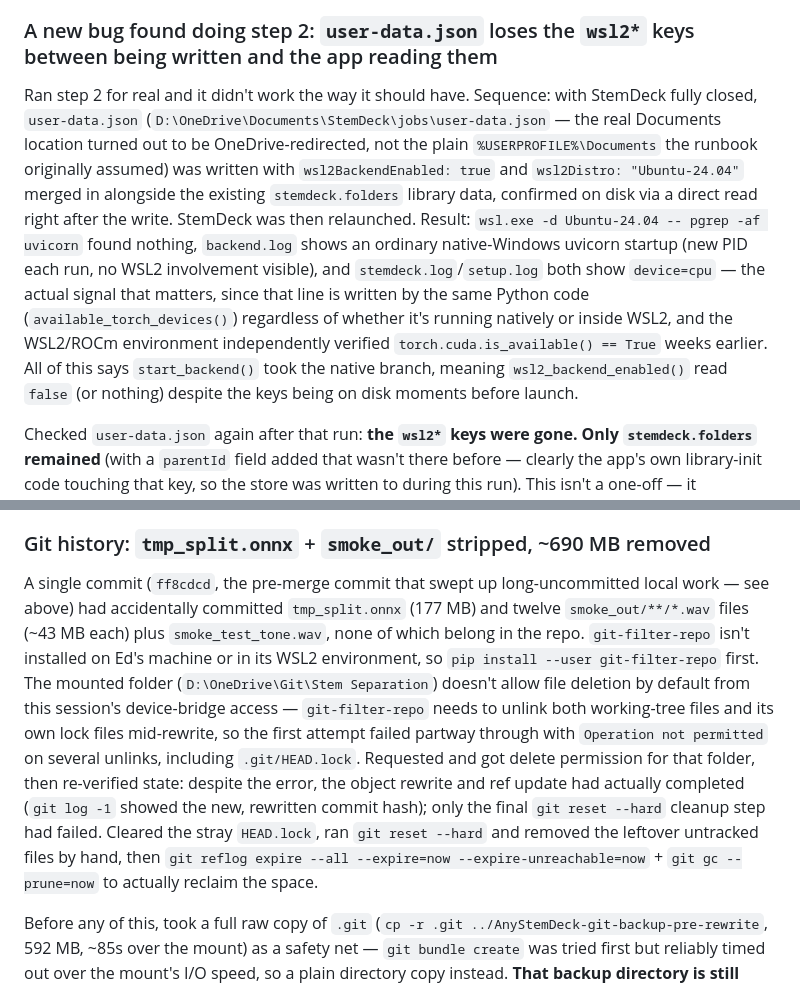
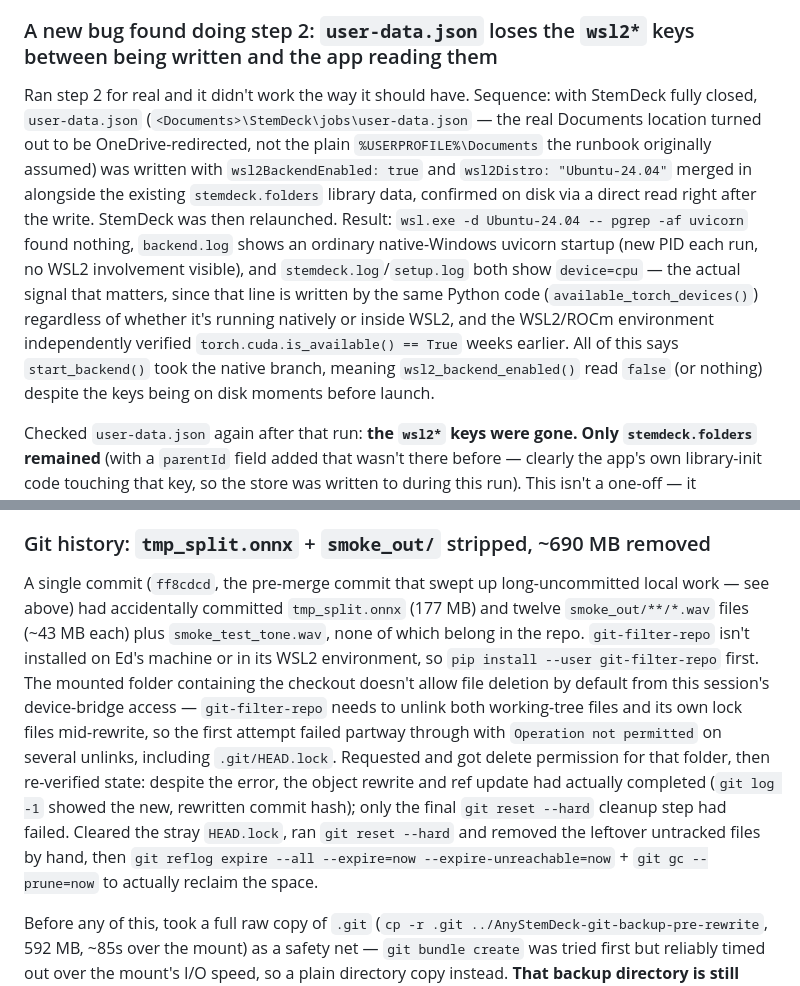
Before and after one commit to edperch/anystemdeck, a Markdown page: docs/plan.md, 2 parts joined by grey strips. GitHub-like rendering.

```diff
--- a/docs/plan.md
+++ b/docs/plan.md
@@ -216,7 +216,7 @@ Nothing in the WSL2 launch path has run against real WSL2/Windows yet — the sa
 
 ### A new bug found doing step 2: `user-data.json` loses the `wsl2*` keys between being written and the app reading them
 
-Ran step 2 for real and it didn't work the way it should have. Sequence: with StemDeck fully closed, `user-data.json` (`D:\OneDrive\Documents\StemDeck\jobs\user-data.json` — the real Documents location turned out to be OneDrive-redirected, not the plain `%USERPROFILE%\Documents` the runbook originally assumed) was written with `wsl2BackendEnabled: true` and `wsl2Distro: "Ubuntu-24.04"` merged in alongside the existing `stemdeck.folders` library data, confirmed on disk via a direct read right after the write. StemDeck was then relaunched. Result: `wsl.exe -d Ubuntu-24.04 -- pgrep -af uvicorn` found nothing, `backend.log` shows an ordinary native-Windows uvicorn startup (new PID each run, no WSL2 involvement visible), and `stemdeck.log`/`setup.log` both show `device=cpu` — the actual signal that matters, since that line is written by the same Python code (`available_torch_devices()`) regardless of whether it's running natively or inside WSL2, and the WSL2/ROCm environment independently verified `torch.cuda.is_available() == True` weeks earlier. All of this says `start_backend()` took the native branch, meaning `wsl2_backend_enabled()` read `false` (or nothing) despite the keys being on disk moments before launch.
+Ran step 2 for real and it didn't work the way it should have. Sequence: with StemDeck fully closed, `user-data.json` (`<Documents>\StemDeck\jobs\user-data.json` — the real Documents location turned out to be OneDrive-redirected, not the plain `%USERPROFILE%\Documents` the runbook originally assumed) was written with `wsl2BackendEnabled: true` and `wsl2Distro: "Ubuntu-24.04"` merged in alongside the existing `stemdeck.folders` library data, confirmed on disk via a direct read right after the write. StemDeck was then relaunched. Result: `wsl.exe -d Ubuntu-24.04 -- pgrep -af uvicorn` found nothing, `backend.log` shows an ordinary native-Windows uvicorn startup (new PID each run, no WSL2 involvement visible), and `stemdeck.log`/`setup.log` both show `device=cpu` — the actual signal that matters, since that line is written by the same Python code (`available_torch_devices()`) regardless of whether it's running natively or inside WSL2, and the WSL2/ROCm environment independently verified `torch.cuda.is_available() == True` weeks earlier. All of this says `start_backend()` took the native branch, meaning `wsl2_backend_enabled()` read `false` (or nothing) despite the keys being on disk moments before launch.
 
 Checked `user-data.json` again after that run: **the `wsl2*` keys were gone. Only `stemdeck.folders` remained** (with a `parentId` field added that wasn't there before — clearly the app's own library-init code touching that key, so the store was written to during this run). This isn't a one-off — it happened on both attempts so far. Rust's `store_set()` (`store.set(key, value); store.save()`) should never drop an untouched key; `.save()` persists the *entire* in-memory map, not just the key that changed. Two keys vanishing while a third, unrelated key survives (and gets modified) rules out a simple "wrong file path" explanation — the app clearly is reading and writing *this* file, just apparently without the two keys ever being in its in-memory copy of it.
 
@@ -369,7 +369,7 @@ Ed asked what needed to happen before publishing this repo to GitHub as AnyStemD
 
 ### Git history: `tmp_split.onnx` + `smoke_out/` stripped, ~690 MB removed
 
-A single commit (`ff8cdcd`, the pre-merge commit that swept up long-uncommitted local work — see above) had accidentally committed `tmp_split.onnx` (177 MB) and twelve `smoke_out/**/*.wav` files (~43 MB each) plus `smoke_test_tone.wav`, none of which belong in the repo. `git-filter-repo` isn't installed on Ed's machine or in its WSL2 environment, so `pip install --user git-filter-repo` first. The mounted folder (`D:\OneDrive\Git\Stem Separation`) doesn't allow file deletion by default from this session's device-bridge access — `git-filter-repo` needs to unlink both working-tree files and its own lock files mid-rewrite, so the first attempt failed partway through with `Operation not permitted` on several unlinks, including `.git/HEAD.lock`. Requested and got delete permission for that folder, then re-verified state: despite the error, the object rewrite and ref update had actually completed (`git log -1` showed the new, rewritten commit hash); only the final `git reset --hard` cleanup step had failed. Cleared the stray `HEAD.lock`, ran `git reset --hard` and removed the leftover untracked files by hand, then `git reflog expire --all --expire=now --expire-unreachable=now` + `git gc --prune=now` to actually reclaim the space.
+A single commit (`ff8cdcd`, the pre-merge commit that swept up long-uncommitted local work — see above) had accidentally committed `tmp_split.onnx` (177 MB) and twelve `smoke_out/**/*.wav` files (~43 MB each) plus `smoke_test_tone.wav`, none of which belong in the repo. `git-filter-repo` isn't installed on Ed's machine or in its WSL2 environment, so `pip install --user git-filter-repo` first. The mounted folder containing the checkout doesn't allow file deletion by default from this session's device-bridge access — `git-filter-repo` needs to unlink both working-tree files and its own lock files mid-rewrite, so the first attempt failed partway through with `Operation not permitted` on several unlinks, including `.git/HEAD.lock`. Requested and got delete permission for that folder, then re-verified state: despite the error, the object rewrite and ref update had actually completed (`git log -1` showed the new, rewritten commit hash); only the final `git reset --hard` cleanup step had failed. Cleared the stray `HEAD.lock`, ran `git reset --hard` and removed the leftover untracked files by hand, then `git reflog expire --all --expire=now --expire-unreachable=now` + `git gc --prune=now` to actually reclaim the space.
 
 Before any of this, took a full raw copy of `.git` (`cp -r .git ../AnyStemDeck-git-backup-pre-rewrite`, 592 MB, ~85s over the mount) as a safety net — `git bundle create` was tried first but reliably timed out over the mount's I/O speed, so a plain directory copy instead. **That backup directory is still sitting on disk next to the repo and should be deleted once Ed has confirmed everything looks right after pushing.**
 
```
Also changed, not shown: other parts of docs/plan.md (+50 -1 lines), ROADMAP.md (+25 -0 lines).
